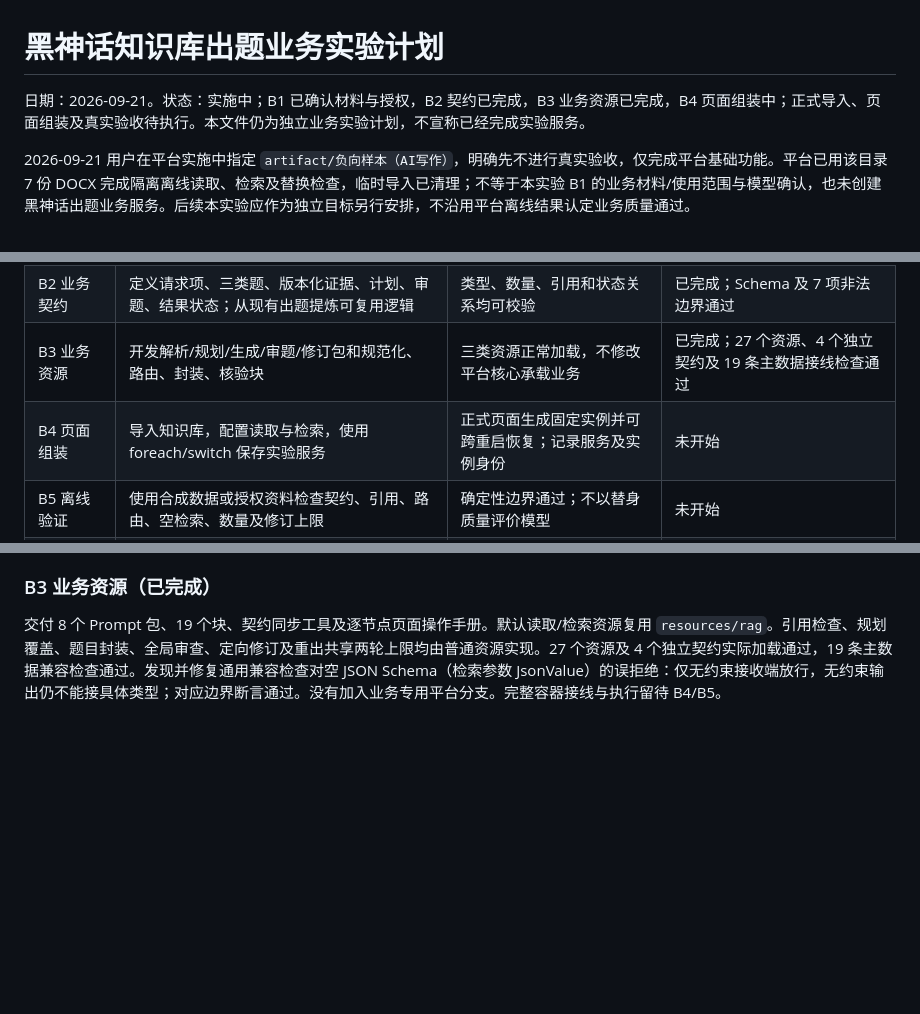
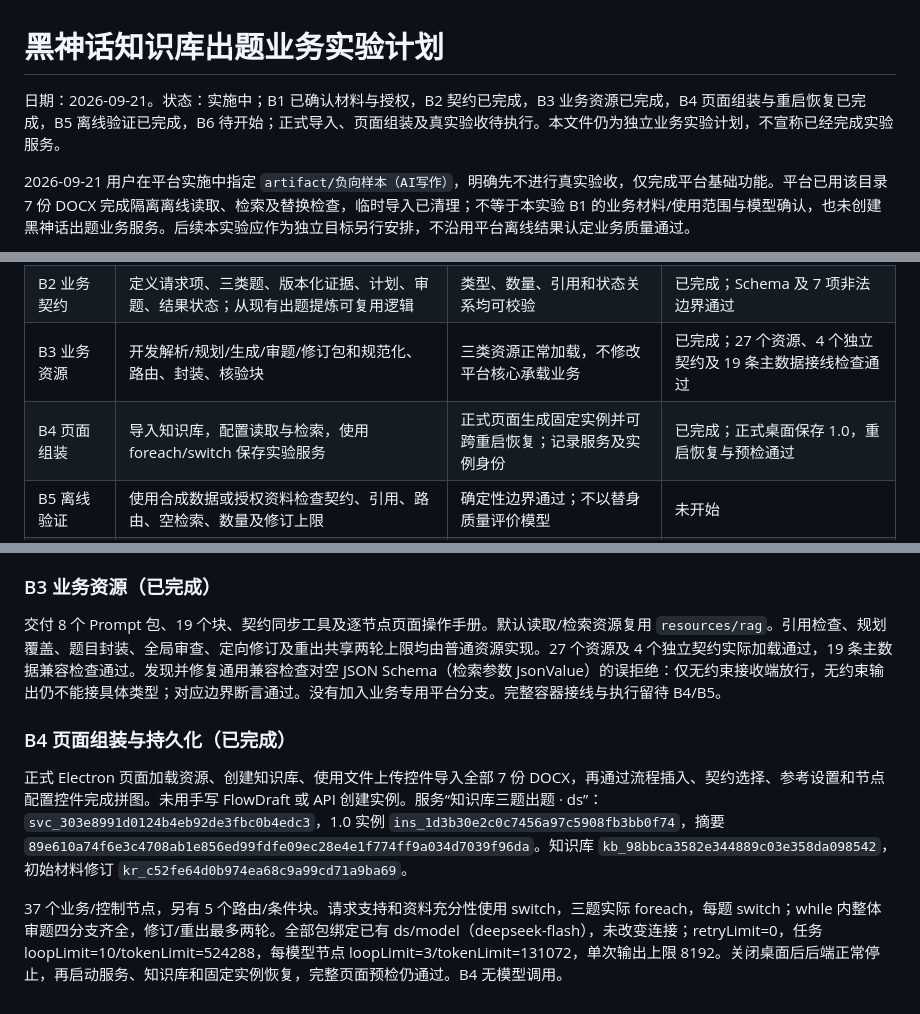
Before and after one commit to Xu-Morgen/agent-platform, a Markdown page: docs/black-myth-rag-experiment-plan.md, 3 parts joined by grey strips. Rendered like a GitHub page; blank space fills up the shorter version.

Commit message:
docs: 记录正式页面出题服务与知识库重启验收

```diff
--- a/docs/black-myth-rag-experiment-plan.md
+++ b/docs/black-myth-rag-experiment-plan.md
@@ -1,6 +1,6 @@
 # 黑神话知识库出题业务实验计划
 
-日期：2026-09-21。状态：实施中；B1 已确认材料与授权，B2 契约已完成，B3 业务资源已完成，B4 页面组装中；正式导入、页面组装及真实验收待执行。本文件仍为独立业务实验计划，不宣称已经完成实验服务。
+日期：2026-09-21。状态：实施中；B1 已确认材料与授权，B2 契约已完成，B3 业务资源已完成，B4 页面组装与重启恢复已完成，B5 离线验证已完成，B6 待开始；正式导入、页面组装及真实验收待执行。本文件仍为独立业务实验计划，不宣称已经完成实验服务。
 
 2026-09-21 用户在平台实施中指定 `artifact/负向样本（AI写作）`，明确先不进行真实验收，仅完成平台基础功能。平台已用该目录 7 份 DOCX 完成隔离离线读取、检索及替换检查，临时导入已清理；不等于本实验 B1 的业务材料/使用范围与模型确认，也未创建黑神话出题业务服务。后续本实验应作为独立目标另行安排，不沿用平台离线结果认定业务质量通过。
 
@@ -81,7 +81,7 @@
 | B1 材料与请求确认 | 收集用户提供的 DOCX，确认主题范围与可用模型，记录材料摘要及允许的使用范围 | 有实际资料及可验证的出题请求，不猜测内容 | 已完成，见下方 B1 记录 |
 | B2 业务契约 | 定义请求项、三类题、版本化证据、计划、审题、结果状态；从现有出题提炼可复用逻辑 | 类型、数量、引用和状态关系均可校验 | 已完成；Schema 及 7 项非法边界通过 |
 | B3 业务资源 | 开发解析/规划/生成/审题/修订包和规范化、路由、封装、核验块 | 三类资源正常加载，不修改平台核心承载业务 | 已完成；27 个资源、4 个独立契约及 19 条主数据接线检查通过 |
-| B4 页面组装 | 导入知识库，配置读取与检索，使用 foreach/switch 保存实验服务 | 正式页面生成固定实例并可跨重启恢复；记录服务及实例身份 | 未开始 |
+| B4 页面组装 | 导入知识库，配置读取与检索，使用 foreach/switch 保存实验服务 | 正式页面生成固定实例并可跨重启恢复；记录服务及实例身份 | 已完成；正式桌面保存 1.0，重启恢复与预检通过 |
 | B5 离线验证 | 使用合成数据或授权资料检查契约、引用、路由、空检索、数量及修订上限 | 确定性边界通过；不以替身质量评价模型 | 未开始 |
 | B6 真实实验 | 使用已授权模型和真实 DOCX 执行正常、资料不足、更新等场景，人工审查 | 保存真实证据，逐场景给出通过/失败/未验证 | 未开始 |
 | B7 交付 | 提供服务操作手册、结果示例与限制，更新导航及产品状态 | 实验服务可使用，临时测试清理，按实际完成状态归档计划 | 未开始 |
@@ -125,3 +125,9 @@ B4 依赖控制流 C5 和知识库 K4；B6 依赖前置能力轻量验收通过
 ### B3 业务资源（已完成）
 
 交付 8 个 Prompt 包、19 个块、契约同步工具及逐节点页面操作手册。默认读取/检索资源复用 `resources/rag`。引用检查、规划覆盖、题目封装、全局审查、定向修订及重出共享两轮上限均由普通资源实现。27 个资源及 4 个独立契约实际加载通过，19 条主数据兼容检查通过。发现并修复通用兼容检查对空 JSON Schema（检索参数 JsonValue）的误拒绝：仅无约束接收端放行，无约束输出仍不能接具体类型；对应边界断言通过。没有加入业务专用平台分支。完整容器接线与执行留待 B4/B5。
+
+### B4 页面组装与持久化（已完成）
+
+正式 Electron 页面加载资源、创建知识库、使用文件上传控件导入全部 7 份 DOCX，再通过流程插入、契约选择、参考设置和节点配置控件完成拼图。未用手写 FlowDraft 或 API 创建实例。服务“知识库三题出题 · ds”：`svc_303e8991d0124b4eb92de3fbc0b4edc3`，1.0 实例 `ins_1d3b30e2c0c7456a97c5908fb3bb0f74`，摘要 `89e610a74f6e3c4708ab1e856ed99fdfe09ec28e4e1f774ff9a034d7039f96da`。知识库 `kb_98bbca3582e344889c03e358da098542`，初始材料修订 `kr_c52fe64d0b974ea68c9a99cd71a9ba69`。
+
+37 个业务/控制节点，另有 5 个路由/条件块。请求支持和资料充分性使用 switch，三题实际 foreach，每题 switch；while 内整体审题四分支齐全，修订/重出最多两轮。全部包绑定已有 ds/model（deepseek-flash），未改变连接；retryLimit=0，任务 loopLimit=10/tokenLimit=524288，每模型节点 loopLimit=3/tokenLimit=131072，单次输出上限 8192。关闭桌面后后端正常停止，再启动服务、知识库和固定实例恢复，完整页面预检仍通过。B4 无模型调用。
```
